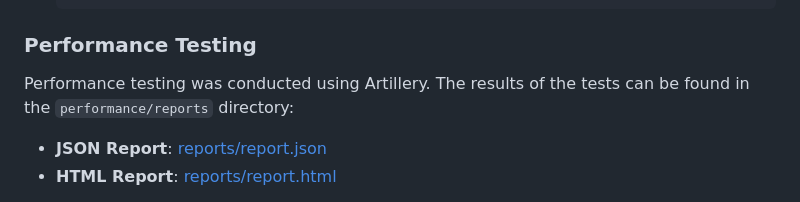
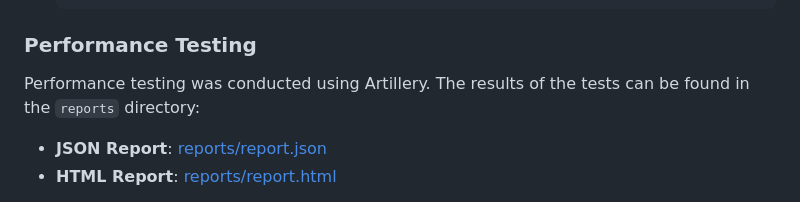
Before and after one commit to EvansAbraham/Vercel-Clone, a Markdown page: README.md, the part around the change. GitHub-like rendering.

```diff
--- a/README.md
+++ b/README.md
@@ -119,7 +119,7 @@ If the Dockerfile is pushed to Amazon ECR (Elastic Container Registry), it simpl
 
 ### Performance Testing
 
-Performance testing was conducted using Artillery. The results of the tests can be found in the `performance/reports` directory:
+Performance testing was conducted using Artillery. The results of the tests can be found in the `reports` directory:
 
 - **JSON Report**: [reports/report.json](reports/report.json)
 - **HTML Report**: [reports/report.html](reports/report.html)
```
